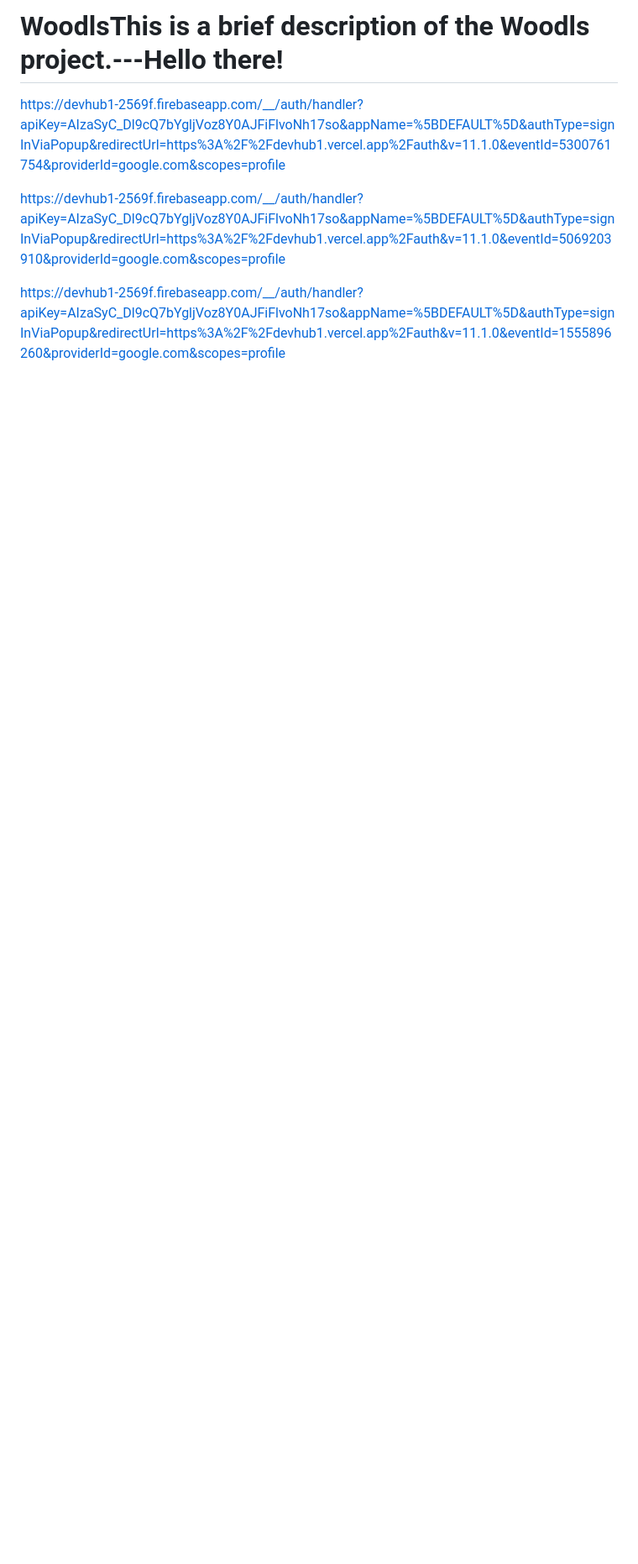
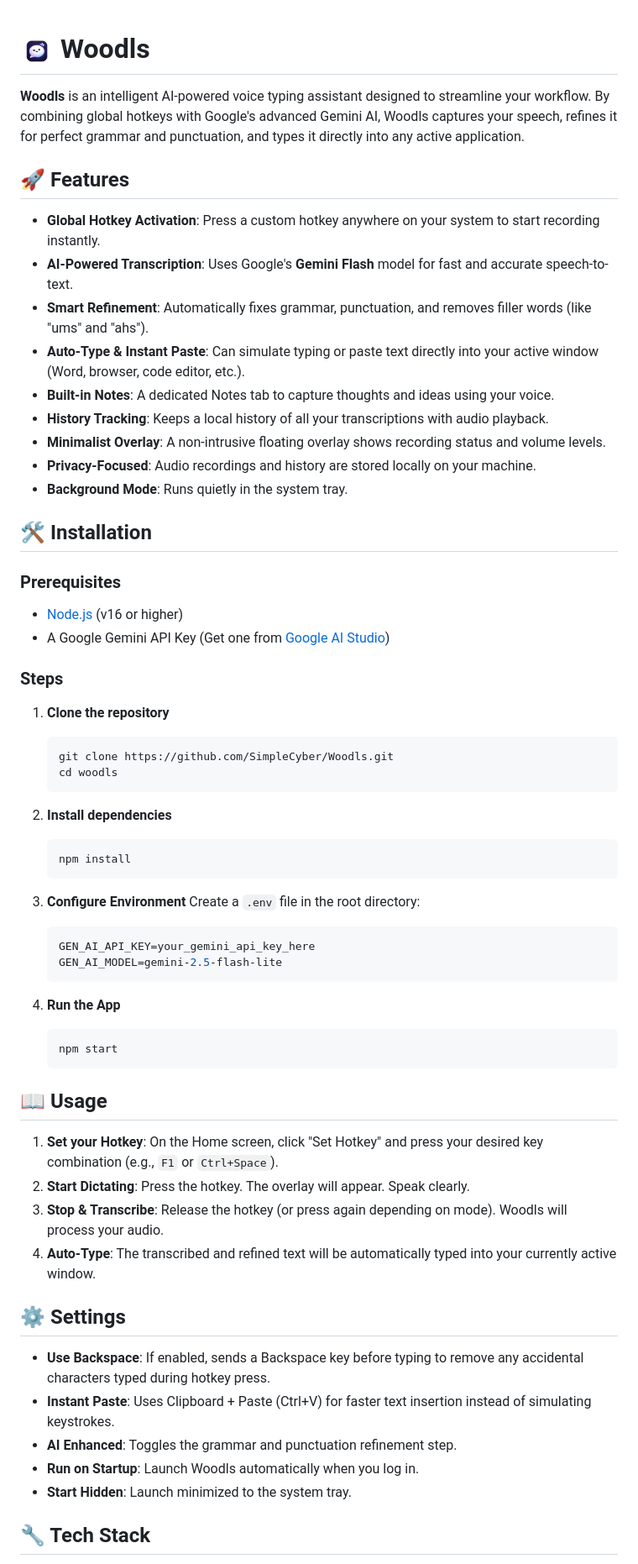
Before and after one commit to SimpleCyber/Woodls, a Markdown page: readme.md, the part around one of its changes. Shown at 84% size. Drawn GitHub-style; pictures changed too: webp/woodls.png (added); blank space fills up the shorter version.

Commit message:
# readme and auto launch

````diff
--- a/readme.md
+++ b/readme.md
@@ -1,9 +1,64 @@
-# WoodlsThis is a brief description of the Woodls project.---**Hello there!**
 
+# <img src="webp/woodls.png" width="40" height="40" alt="Woodls Logo" style="vertical-align: middle;"> Woodls
 
-https://devhub1-2569f.firebaseapp.com/__/auth/handler?apiKey=AIzaSyC_Dl9cQ7bYgljVoz8Y0AJFiFlvoNh17so&appName=%5BDEFAULT%5D&authType=signInViaPopup&redirectUrl=https%3A%2F%2Fdevhub1.vercel.app%2Fauth&v=11.1.0&eventId=5300761754&providerId=google.com&scopes=profile
+**Woodls** is an intelligent AI-powered voice typing assistant designed to streamline your workflow. By combining global hotkeys with Google's advanced Gemini AI, Woodls captures your speech, refines it for perfect grammar and punctuation, and types it directly into any active application.
 
+## 🚀 Features
 
-https://devhub1-2569f.firebaseapp.com/__/auth/handler?apiKey=AIzaSyC_Dl9cQ7bYgljVoz8Y0AJFiFlvoNh17so&appName=%5BDEFAULT%5D&authType=signInViaPopup&redirectUrl=https%3A%2F%2Fdevhub1.vercel.app%2Fauth&v=11.1.0&eventId=5069203910&providerId=google.com&scopes=profile
+- **Global Hotkey Activation**: Press a custom hotkey anywhere on your system to start recording instantly.
+- **AI-Powered Transcription**: Uses Google's **Gemini Flash** model for fast and accurate speech-to-text.
+- **Smart Refinement**: Automatically fixes grammar, punctuation, and removes filler words (like "ums" and "ahs").
+- **Auto-Type & Instant Paste**: Can simulate typing or paste text directly into your active window (Word, browser, code editor, etc.).
+- **Built-in Notes**: A dedicated Notes tab to capture thoughts and ideas using your voice.
+- **History Tracking**: Keeps a local history of all your transcriptions with audio playback.
+- **Minimalist Overlay**: A non-intrusive floating overlay shows recording status and volume levels.
+- **Privacy-Focused**: Audio recordings and history are stored locally on your machine.
+- **Background Mode**: Runs quietly in the system tray.
 
-https://devhub1-2569f.firebaseapp.com/__/auth/handler?apiKey=AIzaSyC_Dl9cQ7bYgljVoz8Y0AJFiFlvoNh17so&appName=%5BDEFAULT%5D&authType=signInViaPopup&redirectUrl=https%3A%2F%2Fdevhub1.vercel.app%2Fauth&v=11.1.0&eventId=1555896260&providerId=google.com&scopes=profile
+## 🛠️ Installation
+
+### Prerequisites
+- [Node.js](https://nodejs.org/) (v16 or higher)
+- A Google Gemini API Key (Get one from [Google AI Studio](https://aistudio.google.com/))
+
+### Steps
+1. **Clone the repository**
+   ```bash
+   git clone https://github.com/SimpleCyber/Woodls.git
+   cd woodls
+   ```
+
+2. **Install dependencies**
+   ```bash
+   npm install
+   ```
+
+3. **Configure Environment**
+   Create a `.env` file in the root directory:
+   ```env
+   GEN_AI_API_KEY=your_gemini_api_key_here
+   GEN_AI_MODEL=gemini-2.5-flash-lite
+   ```
+
+4. **Run the App**
+   ```bash
+   npm start
+   ```
+
+## 📖 Usage
+
+1. **Set your Hotkey**: On the Home screen, click "Set Hotkey" and press your desired key combination (e.g., `F1` or `Ctrl+Space`).
+2. **Start Dictating**: Press the hotkey. The overlay will appear. Speak clearly.
+3. **Stop & Transcribe**: Release the hotkey (or press again depending on mode). Woodls will process your audio.
+4. **Auto-Type**: The transcribed and refined text will be automatically typed into your currently active window.
+
+## ⚙️ Settings
+
+- **Use Backspace**: If enabled, sends a Backspace key before typing to remove any accidental characters typed during hotkey press.
+- **Instant Paste**: Uses Clipboard + Paste (Ctrl+V) for faster text insertion instead of simulating keystrokes.
+- **AI Enhanced**: Toggles the grammar and punctuation refinement step.
+- **Run on Startup**: Launch Woodls automatically when you log in.
+- **Start Hidden**: Launch minimized to the system tray.
+
+## 🔧 Tech Stack
+
````
Also changed, not shown: other parts of readme.md (+9 -0 lines), 5 other files.
